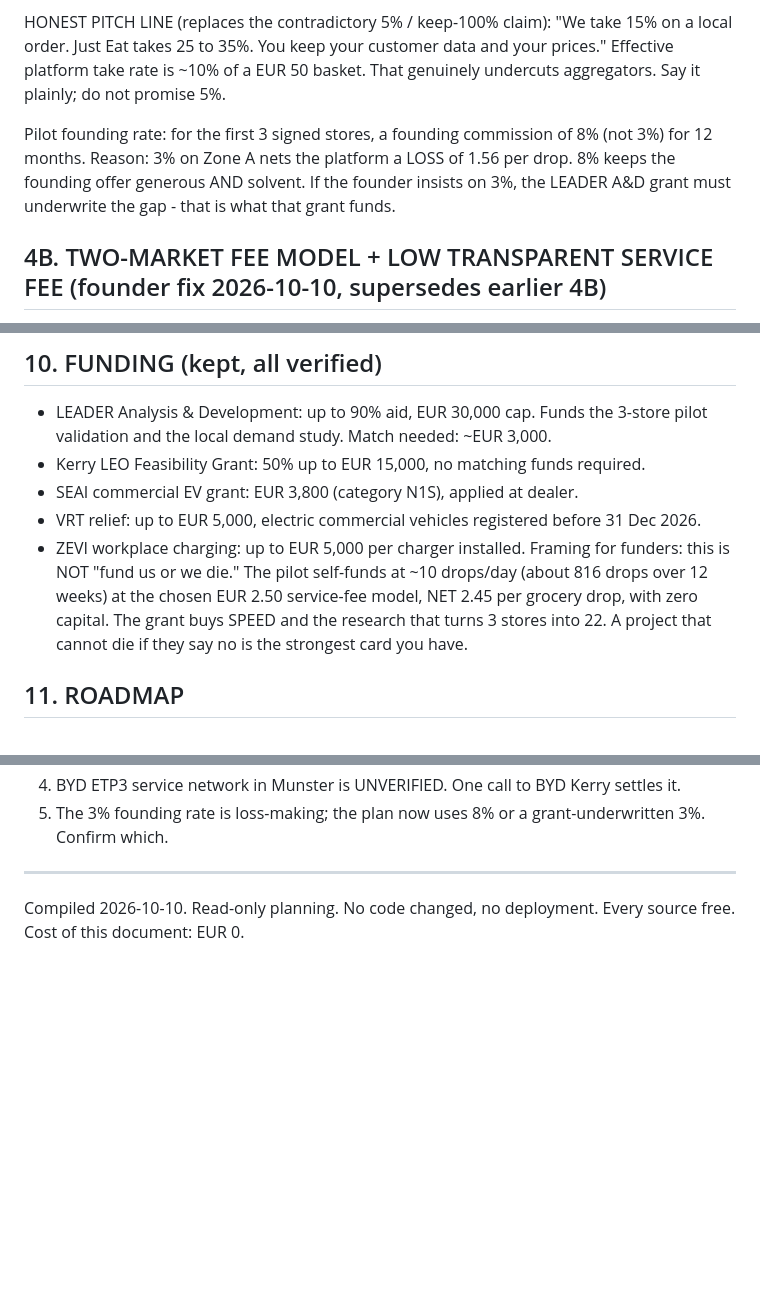
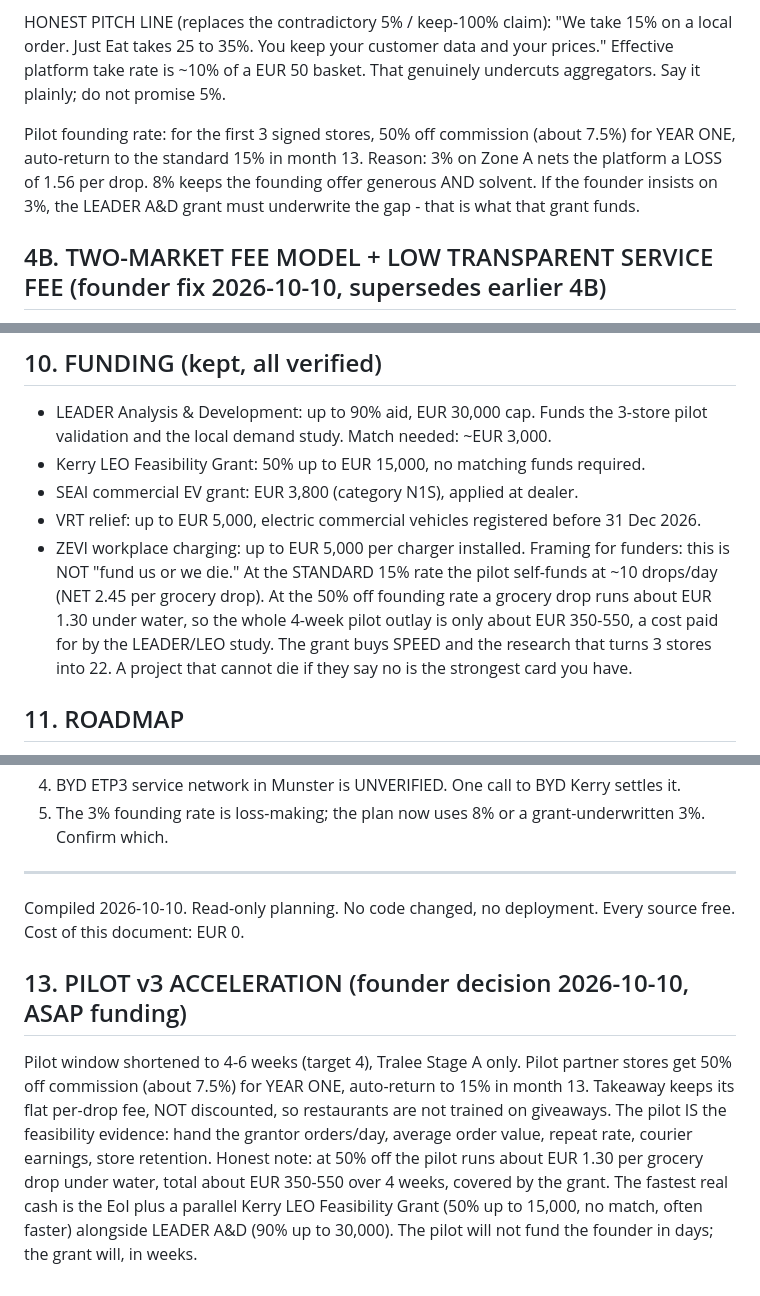
Before and after one commit to mazinzein5-netizen/kog-patch, a Markdown page: docs/KOG-MASTER-PLAN-V2-2026-10-10.md, 3 parts joined by grey strips. GitHub-like rendering; blank space fills up the shorter version.

Commit message:
docs: pilot v3 4-6wk 50pct off + package KOG-MASTER-PLAN-V2-2026-10-10.md

```diff
--- a/docs/KOG-MASTER-PLAN-V2-2026-10-10.md
+++ b/docs/KOG-MASTER-PLAN-V2-2026-10-10.md
@@ -48,7 +48,7 @@ HONEST PITCH LINE (replaces the contradictory 5% / keep-100% claim):
 "We take 15% on a local order. Just Eat takes 25 to 35%. You keep your customer data and your prices."
 Effective platform take rate is ~10% of a EUR 50 basket. That genuinely undercuts aggregators. Say it plainly; do not promise 5%.
 
-Pilot founding rate: for the first 3 signed stores, a founding commission of 8% (not 3%) for 12 months. Reason: 3% on Zone A nets the platform a LOSS of 1.56 per drop. 8% keeps the founding offer generous AND solvent. If the founder insists on 3%, the LEADER A&D grant must underwrite the gap - that is what that grant funds.
+Pilot founding rate: for the first 3 signed stores, 50% off commission (about 7.5%) for YEAR ONE, auto-return to the standard 15% in month 13. Reason: 3% on Zone A nets the platform a LOSS of 1.56 per drop. 8% keeps the founding offer generous AND solvent. If the founder insists on 3%, the LEADER A&D grant must underwrite the gap - that is what that grant funds.
 
 ## 4B. TWO-MARKET FEE MODEL + LOW TRANSPARENT SERVICE FEE (founder fix 2026-10-10, supersedes earlier 4B)
 
@@ -140,7 +140,7 @@ FastAPI backend, 98 routes. React/Vite PWA frontend, 3 role pathways (Customer,
 - SEAI commercial EV grant: EUR 3,800 (category N1S), applied at dealer.
 - VRT relief: up to EUR 5,000, electric commercial vehicles registered before 31 Dec 2026.
 - ZEVI workplace charging: up to EUR 5,000 per charger installed.
-Framing for funders: this is NOT "fund us or we die." The pilot self-funds at ~10 drops/day (about 816 drops over 12 weeks) at the chosen EUR 2.50 service-fee model, NET 2.45 per grocery drop, with zero capital. The grant buys SPEED and the research that turns 3 stores into 22. A project that cannot die if they say no is the strongest card you have.
+Framing for funders: this is NOT "fund us or we die." At the STANDARD 15% rate the pilot self-funds at ~10 drops/day (NET 2.45 per grocery drop). At the 50% off founding rate a grocery drop runs about EUR 1.30 under water, so the whole 4-week pilot outlay is only about EUR 350-550, a cost paid for by the LEADER/LEO study. The grant buys SPEED and the research that turns 3 stores into 22. A project that cannot die if they say no is the strongest card you have.
 
 ## 11. ROADMAP
 
@@ -159,3 +159,6 @@ Phase 4 (Y2): 22 stores, 11 vans / 20 bikes, EUR 30k-50k/mo revenue.
 
 ---
 Compiled 2026-10-10. Read-only planning. No code changed, no deployment. Every source free. Cost of this document: EUR 0.
+## 13. PILOT v3 ACCELERATION (founder decision 2026-10-10, ASAP funding)
+
+Pilot window shortened to 4-6 weeks (target 4), Tralee Stage A only. Pilot partner stores get 50% off commission (about 7.5%) for YEAR ONE, auto-return to 15% in month 13. Takeaway keeps its flat per-drop fee, NOT discounted, so restaurants are not trained on giveaways. The pilot IS the feasibility evidence: hand the grantor orders/day, average order value, repeat rate, courier earnings, store retention. Honest note: at 50% off the pilot runs about EUR 1.30 per grocery drop under water, total about EUR 350-550 over 4 weeks, covered by the grant. The fastest real cash is the EoI plus a parallel Kerry LEO Feasibility Grant (50% up to 15,000, no match, often faster) alongside LEADER A&D (90% up to 30,000). The pilot will not fund the founder in days; the grant will, in weeks.
```
